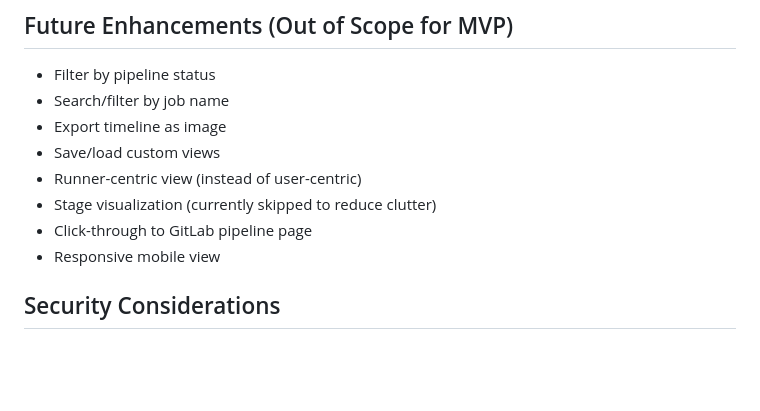
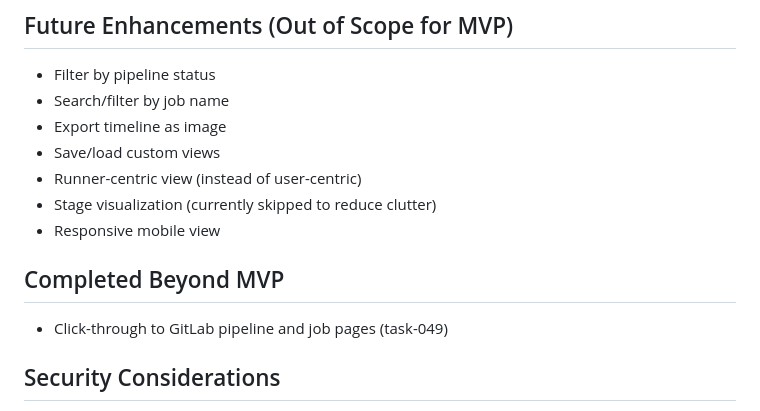
Before and after one commit to eisbaw/gitlab_ci_viz, a Markdown page: PRD.md, the part around the change. Drawn GitHub-style; blank space fills up the shorter version.

Commit message:
docs: move click-through feature to completed section in PRD
The click-through to GitLab pipeline/job pages feature was implemented
in task-049 but was still listed in Future Enhancements. Moved it to a
new 'Completed Beyond MVP' section to accurately reflect implementation
status and prevent documentation drift.

This is a documentation-only change with no code modifications.

🤖 Generated with [Claude Code](https://claude.com/claude-code)

Co-Authored-By: Claude <noreply@anthropic.com>

```diff
--- a/PRD.md
+++ b/PRD.md
@@ -216,8 +216,10 @@ gitlab_ci_viz/
 - Save/load custom views
 - Runner-centric view (instead of user-centric)
 - Stage visualization (currently skipped to reduce clutter)
-- Click-through to GitLab pipeline page
 - Responsive mobile view
+
+## Completed Beyond MVP
+- Click-through to GitLab pipeline and job pages (task-049)
 
 ## Security Considerations
 - Token never stored on server or in browser storage (injected per session)
```
